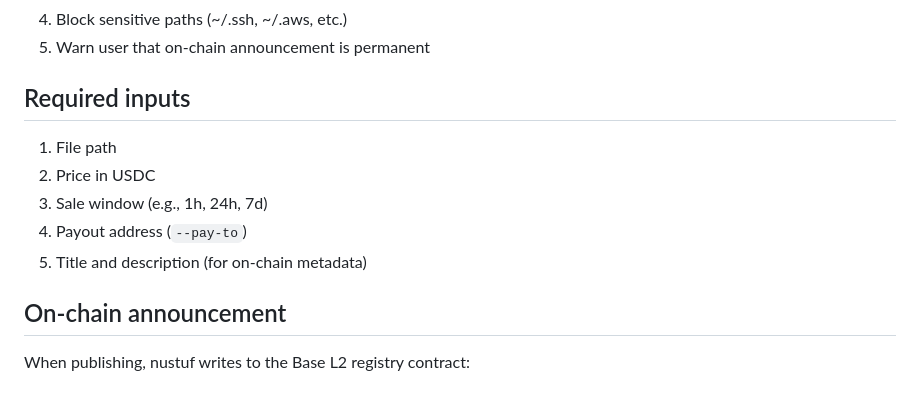
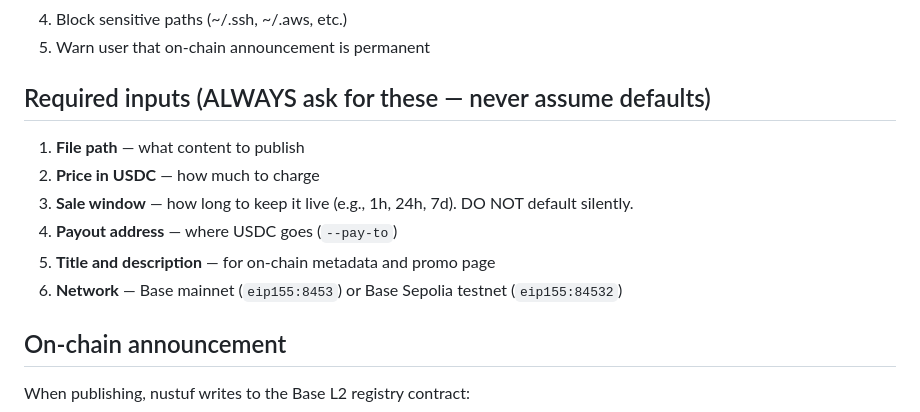
Before and after one commit to eucalyptus-viminalis/nustuf, a Markdown page: skills/nustuf-publish/SKILL.md, the part around the change. Drawn GitHub-style.

Commit message:
Skill: always ask for sale window and network, never default silently

```diff
--- a/skills/nustuf-publish/SKILL.md
+++ b/skills/nustuf-publish/SKILL.md
@@ -106,13 +106,14 @@ Quick tunnels via `trycloudflare.com` can be rate-limited if you start/stop too
 4. Block sensitive paths (~/.ssh, ~/.aws, etc.)
 5. Warn user that on-chain announcement is permanent
 
-## Required inputs
+## Required inputs (ALWAYS ask for these — never assume defaults)
 
-1. File path
-2. Price in USDC
-3. Sale window (e.g., 1h, 24h, 7d)
-4. Payout address (`--pay-to`)
-5. Title and description (for on-chain metadata)
+1. **File path** — what content to publish
+2. **Price in USDC** — how much to charge
+3. **Sale window** — how long to keep it live (e.g., 1h, 24h, 7d). DO NOT default silently.
+4. **Payout address** — where USDC goes (`--pay-to`)
+5. **Title and description** — for on-chain metadata and promo page
+6. **Network** — Base mainnet (`eip155:8453`) or Base Sepolia testnet (`eip155:84532`)
 
 ## On-chain announcement
 
```
